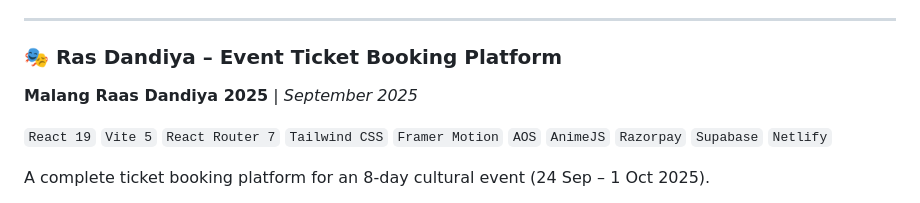
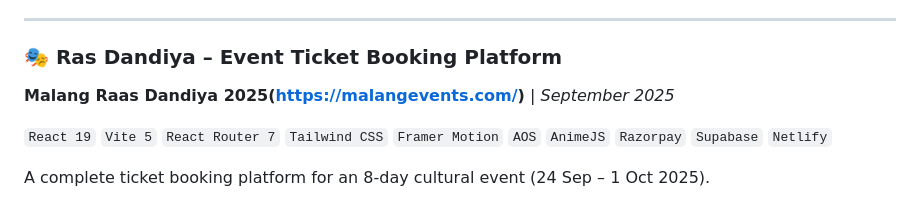
Before and after one commit to Mohanbirajdar/MohanBirajdar, a Markdown page: README.md, the part around the change. GitHub-like rendering.

Commit message:
Fix link formatting in event title

```diff
--- a/README.md
+++ b/README.md
@@ -108,7 +108,7 @@ A full-scale production platform for commercial mess business operations.
 ---
 
 ### 🎭 Ras Dandiya – Event Ticket Booking Platform
-**Malang Raas Dandiya 2025** | *September 2025*
+**Malang Raas Dandiya 2025(https://malangevents.com/)** | *September 2025*
 
 `React 19` `Vite 5` `React Router 7` `Tailwind CSS` `Framer Motion` `AOS` `AnimeJS` `Razorpay` `Supabase` `Netlify`
 
```
